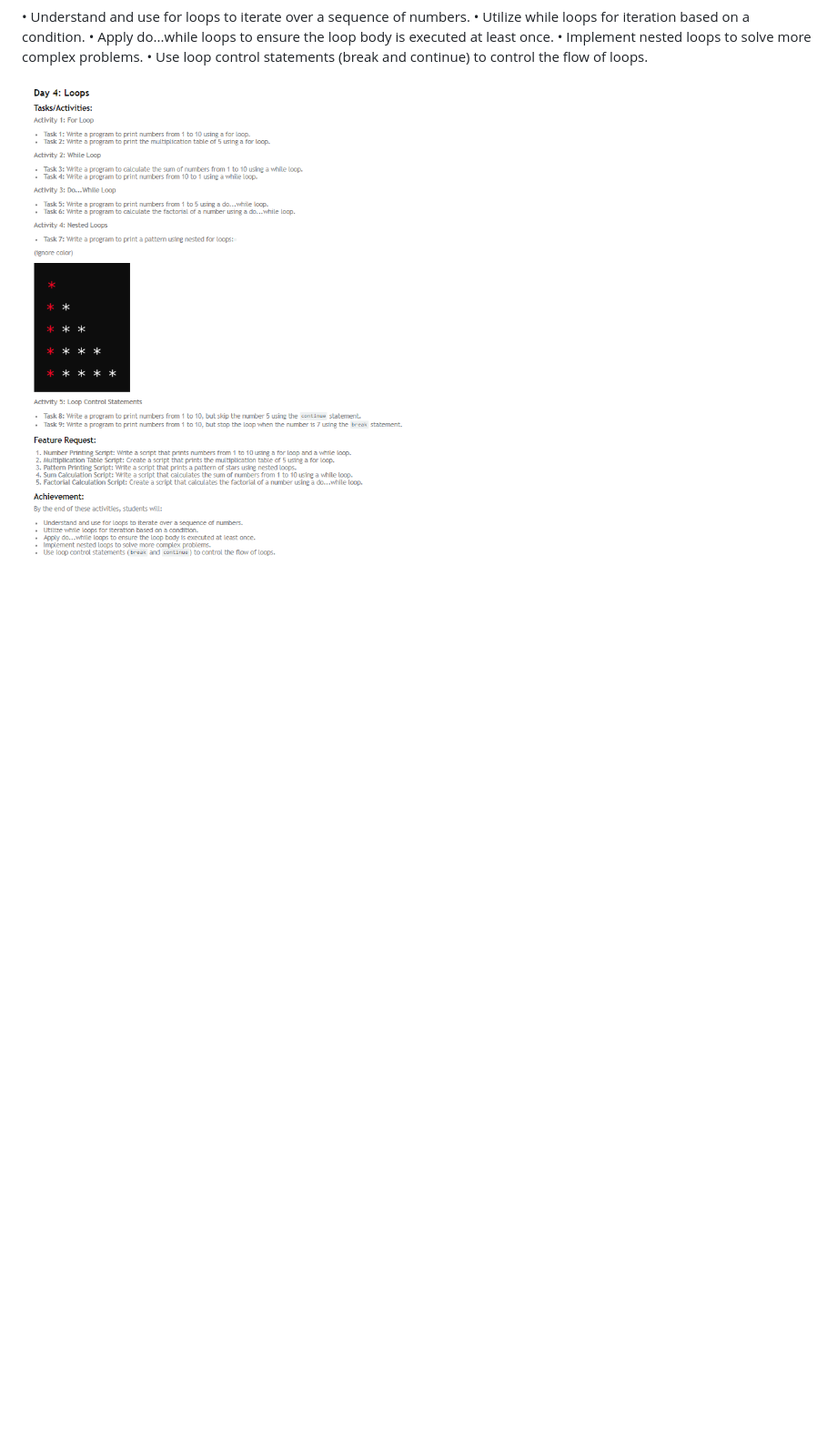
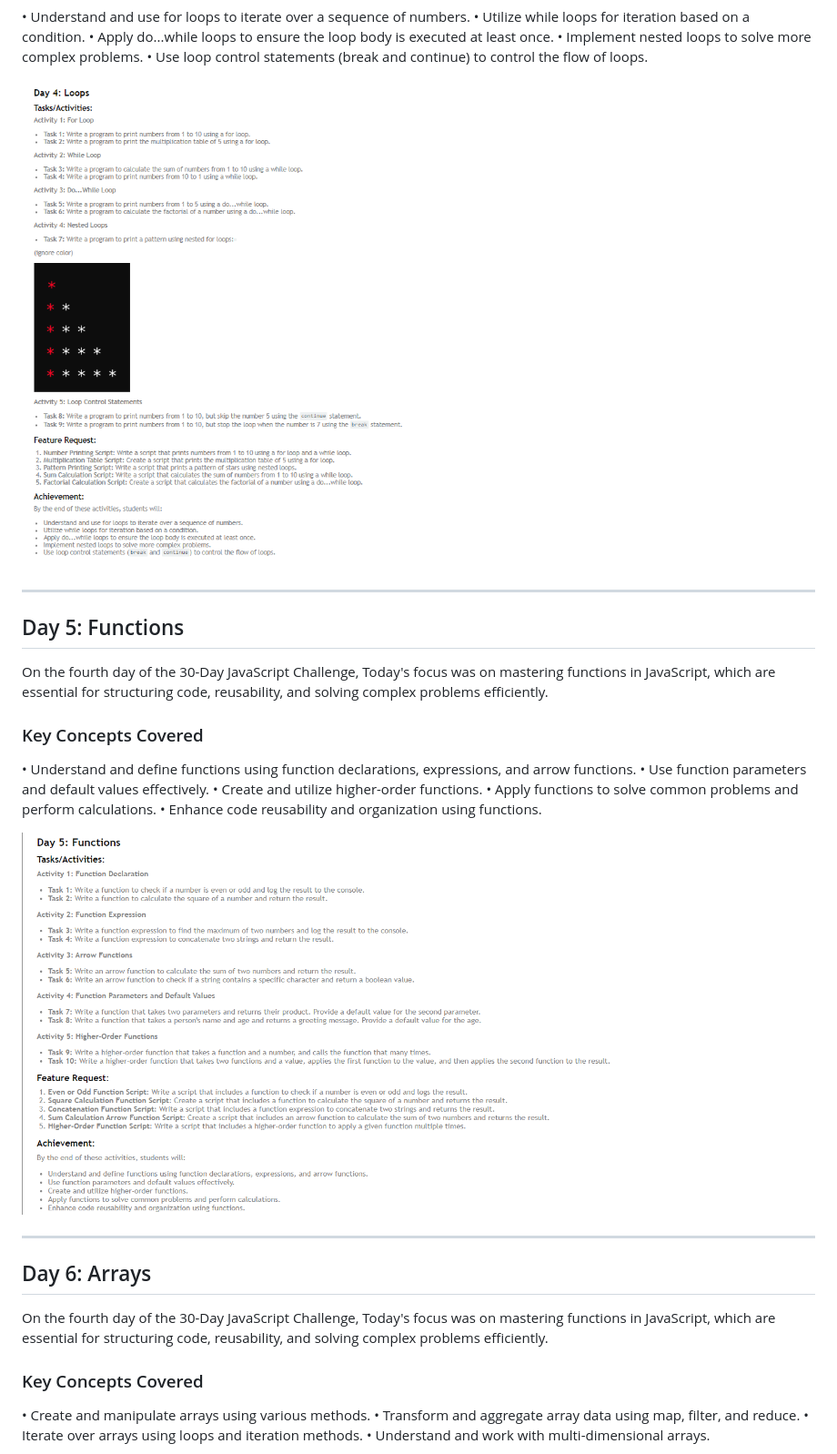
Before and after one commit to iamqitmeer/30-days-javascript-challenge-with-chai-aur-code, a Markdown page: README.md, the part around one of its changes. Shown at 91% size. Rendered like a GitHub page; blank space fills up the shorter version.

```diff
--- a/README.md
+++ b/README.md
@@ -91,3 +91,32 @@ On the fourth day of the 30-Day JavaScript Challenge, Today's focus was on maste
 
 ![Day 4: Loops](./Images/Day%204.PNG)
 
+---
+
+## Day 5: Functions
+
+On the fourth day of the 30-Day JavaScript Challenge, Today's focus was on mastering functions in JavaScript, which are essential for structuring code, reusability, and solving complex problems efficiently.
+
+### Key Concepts Covered
+
+• Understand and define functions using function declarations, expressions, and arrow functions.
+• Use function parameters and default values effectively.
+• Create and utilize higher-order functions.
+• Apply functions to solve common problems and perform calculations.
+• Enhance code reusability and organization using functions.
+
+![Day 5: Functions](./Images/Day%205.PNG)
+
+---
+
+## Day 6: Arrays
+
+On the fourth day of the 30-Day JavaScript Challenge, Today's focus was on mastering functions in JavaScript, which are essential for structuring code, reusability, and solving complex problems efficiently.
+
+### Key Concepts Covered
+
+• Create and manipulate arrays using various methods.
+• Transform and aggregate array data using map, filter, and reduce.
+• Iterate over arrays using loops and iteration methods.
+• Understand and work with multi-dimensional arrays.
+
```
Also changed, not shown: other parts of README.md (+2 -0 lines).
